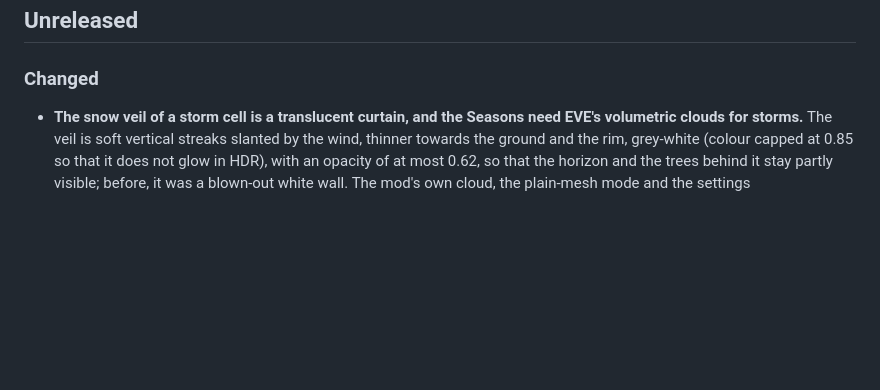
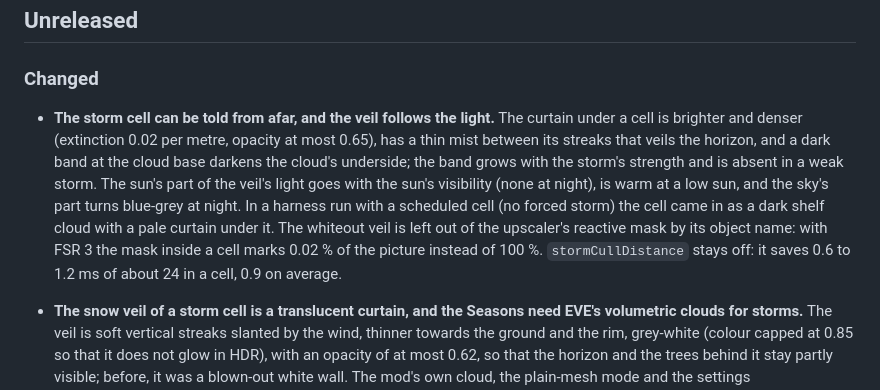
Before and after one commit to CaptainKeyboard/ReDefinition, a Markdown page: CHANGELOG.md, the part around the change. Rendered like a GitHub page; blank space fills up the shorter version.

Commit message:
docs(seasons): the changelog and the player page describe the readable curtain, the light-following veil and the mask exclusion
Connectors: unchanged
Co-Authored-By: Claude Sonnet 5.5 <noreply@anthropic.com>
Claude-Session: https://claude.ai/code/session_01CHmxwA5C7kjqbEN2QcN6d4

```diff
--- a/CHANGELOG.md
+++ b/CHANGELOG.md
@@ -3,6 +3,15 @@
 ## Unreleased
 
 ### Changed
+
+- **The storm cell can be told from afar, and the veil follows the light.** The curtain under a cell is brighter and
+  denser (extinction 0.02 per metre, opacity at most 0.65), has a thin mist between its streaks that veils the horizon,
+  and a dark band at the cloud base darkens the cloud's underside; the band grows with the storm's strength and is
+  absent in a weak storm. The sun's part of the veil's light goes with the sun's visibility (none at night), is warm at
+  a low sun, and the sky's part turns blue-grey at night. In a harness run with a scheduled cell (no forced storm) the
+  cell came in as a dark shelf cloud with a pale curtain under it. The whiteout veil is left out of the upscaler's
+  reactive mask by its object name: with FSR 3 the mask inside a cell marks 0.02 % of the picture instead of 100 %.
+  `stormCullDistance` stays off: it saves 0.6 to 1.2 ms of about 24 in a cell, 0.9 on average.
 
 - **The snow veil of a storm cell is a translucent curtain, and the Seasons need EVE's volumetric clouds for storms.**
   The veil is soft vertical streaks slanted by the wind, thinner towards the ground and the rim, grey-white (colour capped
```
Also changed, not shown: docs/player/seasons.md (+1 -1 lines).
